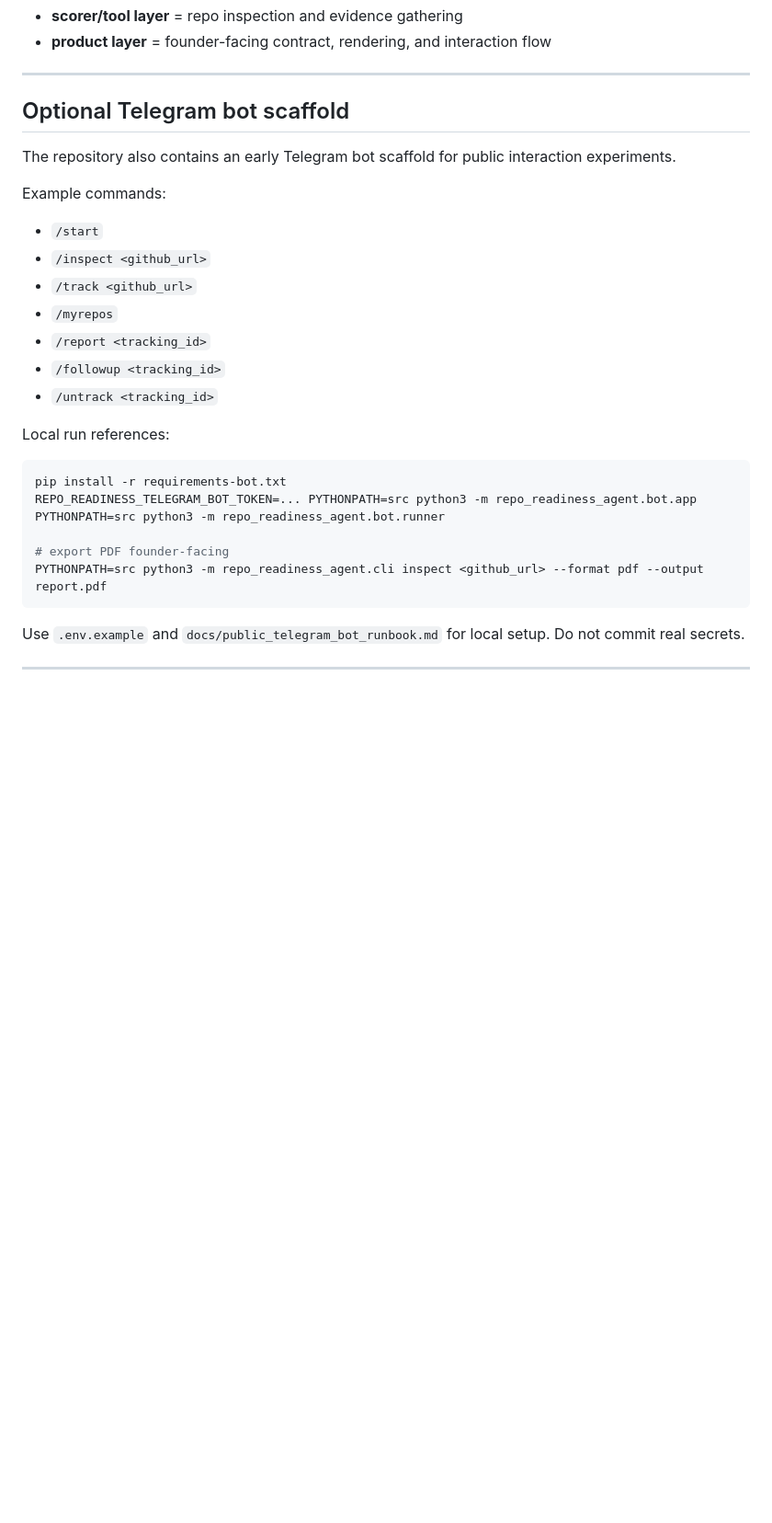
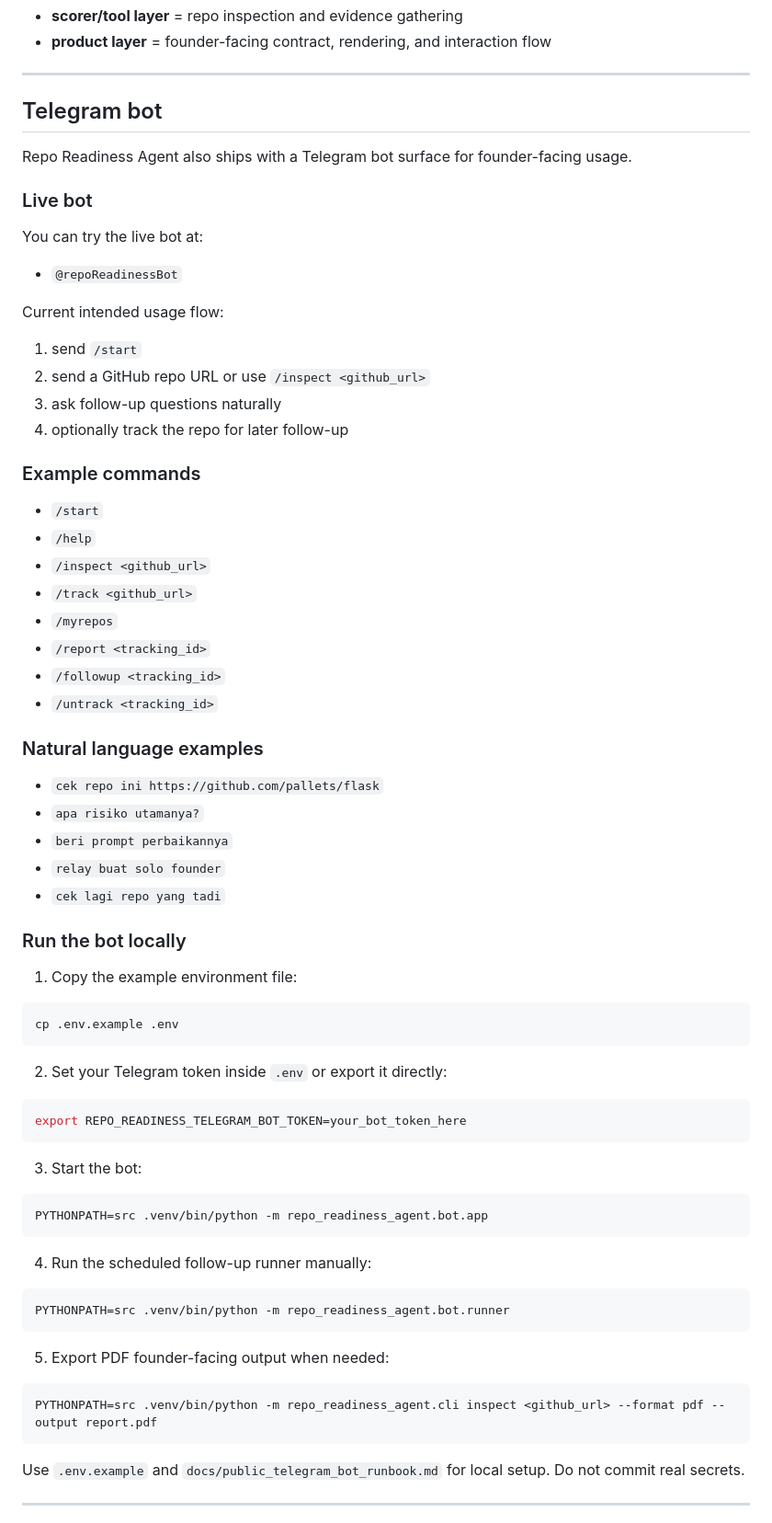
Before and after one commit to boyranger/ws-ga, a Markdown page: RepoReadinessAgent/README.md, the part around one of its changes. Shown at 92% size. Rendered like a GitHub page; blank space fills up the shorter version.

Commit message:
Expand README with setup and live bot info

````diff
--- a/RepoReadinessAgent/README.md
+++ b/RepoReadinessAgent/README.md
@@ -236,12 +273,25 @@ This keeps the architecture split clean:
 
 ---
 
-## Optional Telegram bot scaffold
+## Telegram bot
 
-The repository also contains an early Telegram bot scaffold for public interaction experiments.
+Repo Readiness Agent also ships with a Telegram bot surface for founder-facing usage.
 
-Example commands:
+### Live bot
+
+You can try the live bot at:
+- `@repoReadinessBot`
+
+Current intended usage flow:
+1. send `/start`
+2. send a GitHub repo URL or use `/inspect <github_url>`
+3. ask follow-up questions naturally
+4. optionally track the repo for later follow-up
+
+### Example commands
+
 - `/start`
+- `/help`
 - `/inspect <github_url>`
 - `/track <github_url>`
 - `/myrepos`
@@ -249,15 +299,44 @@ Example commands:
 - `/followup <tracking_id>`
 - `/untrack <tracking_id>`
 
-Local run references:
+### Natural language examples
+
+- `cek repo ini https://github.com/pallets/flask`
+- `apa risiko utamanya?`
+- `beri prompt perbaikannya`
+- `relay buat solo founder`
+- `cek lagi repo yang tadi`
+
+### Run the bot locally
+
+1. Copy the example environment file:
 
 ```bash
-pip install -r requirements-bot.txt
-REPO_READINESS_TELEGRAM_BOT_TOKEN=... PYTHONPATH=src python3 -m repo_readiness_agent.bot.app
-PYTHONPATH=src python3 -m repo_readiness_agent.bot.runner
+cp .env.example .env
+```
 
-# export PDF founder-facing
-PYTHONPATH=src python3 -m repo_readiness_agent.cli inspect <github_url> --format pdf --output report.pdf
+2. Set your Telegram token inside `.env` or export it directly:
+
+```bash
+export REPO_READINESS_TELEGRAM_BOT_TOKEN=your_bot_token_here
+```
+
+3. Start the bot:
+
+```bash
+PYTHONPATH=src .venv/bin/python -m repo_readiness_agent.bot.app
+```
+
+4. Run the scheduled follow-up runner manually:
+
+```bash
+PYTHONPATH=src .venv/bin/python -m repo_readiness_agent.bot.runner
+```
+
+5. Export PDF founder-facing output when needed:
+
+```bash
+PYTHONPATH=src .venv/bin/python -m repo_readiness_agent.cli inspect <github_url> --format pdf --output report.pdf
 ```
 
 Use `.env.example` and `docs/public_telegram_bot_runbook.md` for local setup.
````
Also changed, not shown: other parts of RepoReadinessAgent/README.md (+42 -4 lines).
